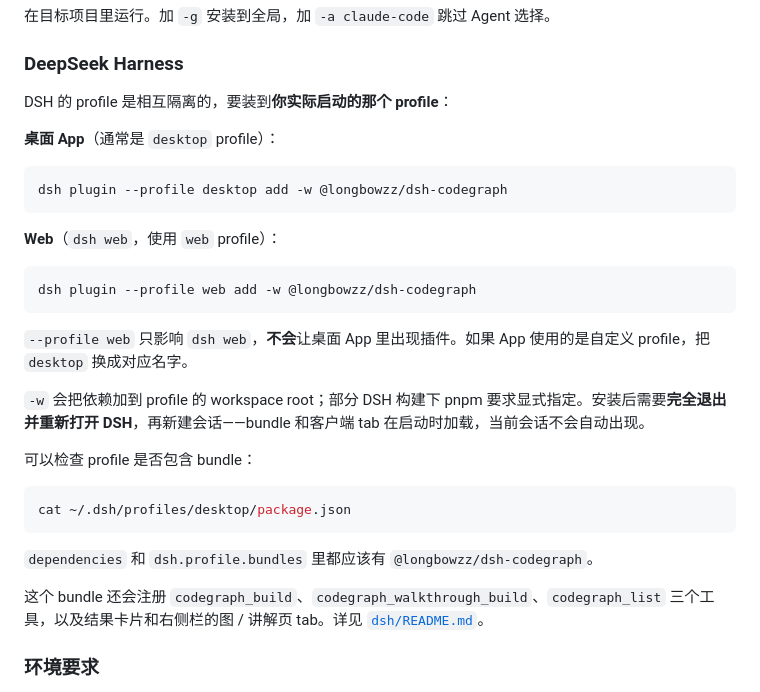
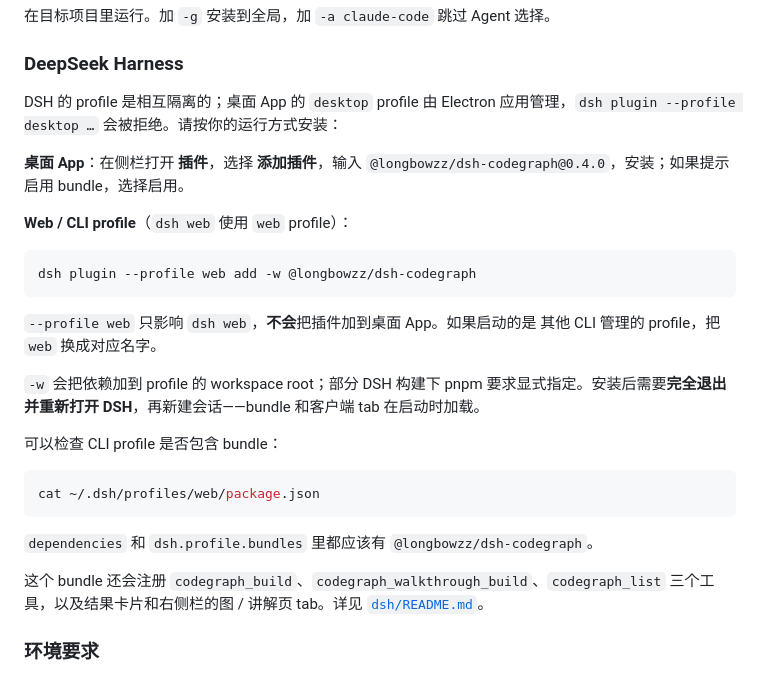
Before and after one commit to longbowzz/CodeGraph, a Markdown page: README.zh-CN.md, the part around the change. Rendered like a GitHub page.

````diff
--- a/README.zh-CN.md
+++ b/README.zh-CN.md
@@ -81,35 +81,32 @@ npx skills add longbowzz/CodeGraph --skill codegraph
 
 ### DeepSeek Harness
 
-DSH 的 profile 是相互隔离的，要装到**你实际启动的那个 profile**：
+DSH 的 profile 是相互隔离的；桌面 App 的 `desktop` profile 由 Electron
+应用管理，`dsh plugin --profile desktop …` 会被拒绝。请按你的运行方式安装：
 
-**桌面 App**（通常是 `desktop` profile）：
+**桌面 App**：在侧栏打开 **插件**，选择 **添加插件**，输入
+`@longbowzz/dsh-codegraph@0.4.0`，安装；如果提示启用 bundle，选择启用。
 
-```bash
-dsh plugin --profile desktop add -w @longbowzz/dsh-codegraph
-```
-
-**Web**（`dsh web`，使用 `web` profile）：
+**Web / CLI profile**（`dsh web` 使用 `web` profile）：
 
 ```bash
 dsh plugin --profile web add -w @longbowzz/dsh-codegraph
 ```
 
-`--profile web` 只影响 `dsh web`，**不会**让桌面 App 里出现插件。如果 App
-使用的是自定义 profile，把 `desktop` 换成对应名字。
+`--profile web` 只影响 `dsh web`，**不会**把插件加到桌面 App。如果启动的是
+其他 CLI 管理的 profile，把 `web` 换成对应名字。
 
-`-w` 会把依赖加到 profile 的 workspace root；部分 DSH 构建下 pnpm 要求显式指定。安装后需要**完全退出并重新打开 DSH**，再新建会话——bundle 和客户端 tab 在启动时加载，当前会话不会自动出现。
+`-w` 会把依赖加到 profile 的 workspace root；部分 DSH 构建下 pnpm 要求显式指定。安装后需要**完全退出并重新打开 DSH**，再新建会话——bundle 和客户端 tab 在启动时加载。
 
-可以检查 profile 是否包含 bundle：
+可以检查 CLI profile 是否包含 bundle：
 
 ```bash
-cat ~/.dsh/profiles/desktop/package.json
+cat ~/.dsh/profiles/web/package.json
 ```
 
 `dependencies` 和 `dsh.profile.bundles` 里都应该有 `@longbowzz/dsh-codegraph`。
 
 这个 bundle 还会注册 `codegraph_build`、`codegraph_walkthrough_build`、`codegraph_list` 三个工具，以及结果卡片和右侧栏的图 / 讲解页 tab。详见 [`dsh/README.md`](dsh/README.md)。
-
 ### 环境要求
 
 - **Node.js 18+**：运行 Skill 脚本；生成和查看产物不需要运行时 `npm install`。
````
Also changed, not shown: README.md (+11 -14 lines), dsh/README.md (+15 -12 lines).
